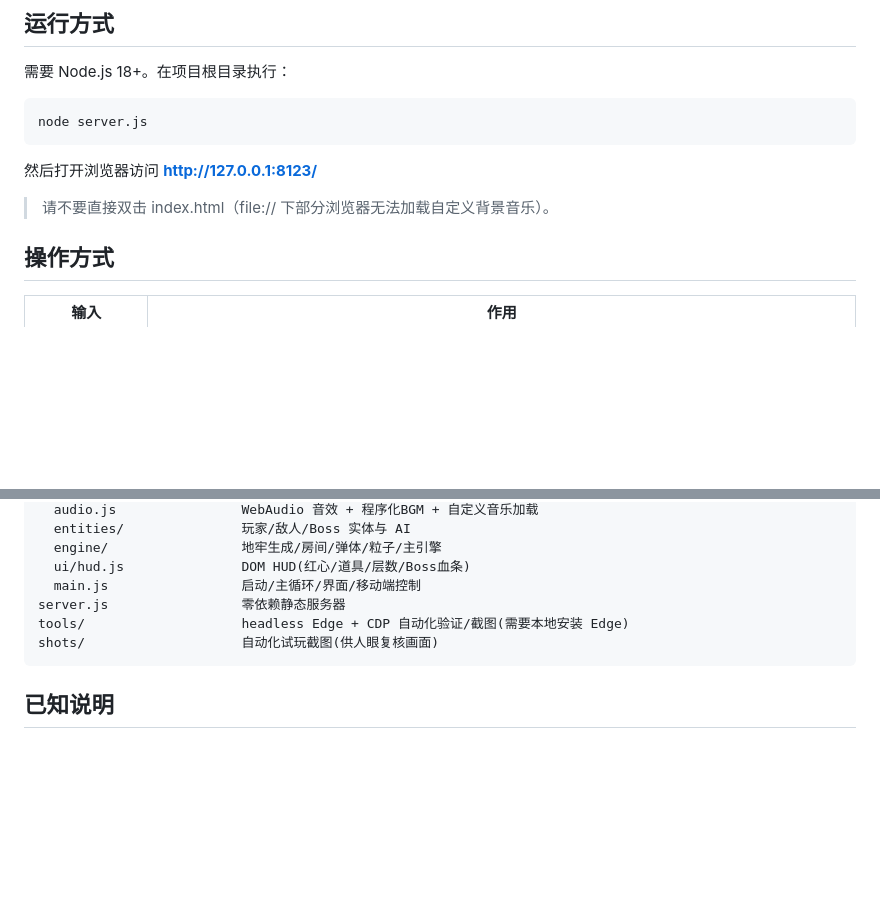
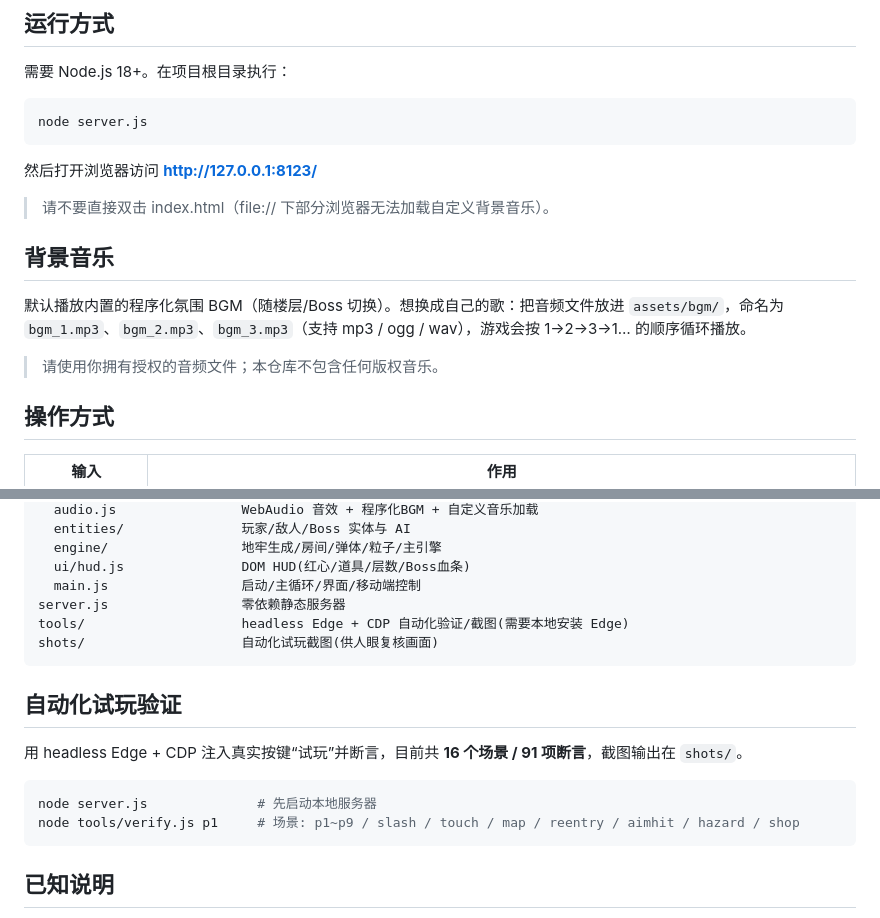
Before and after one commit to zhujingche/The-Little-Knight-Adventure, a Markdown page: README.md, 2 parts joined by grey strips. Rendered like a GitHub page; blank space fills up the shorter version.

Commit message:
docs: 补回简版「背景音乐」与「自动化试玩验证」两节(仅文档)

````diff
--- a/README.md
+++ b/README.md
@@ -14,6 +14,12 @@ node server.js
 然后打开浏览器访问 **http://127.0.0.1:8123/**
 
 > 请不要直接双击 index.html（file:// 下部分浏览器无法加载自定义背景音乐）。
+
+## 背景音乐
+
+默认播放内置的程序化氛围 BGM（随楼层/Boss 切换）。想换成自己的歌：把音频文件放进 `assets/bgm/`，命名为 `bgm_1.mp3`、`bgm_2.mp3`、`bgm_3.mp3`（支持 mp3 / ogg / wav），游戏会按 1→2→3→1… 的顺序循环播放。
+
+> 请使用你拥有授权的音频文件；本仓库不包含任何版权音乐。
 
 ## 操作方式
 
@@ -61,6 +67,15 @@ server.js                 零依赖静态服务器
 tools/                    headless Edge + CDP 自动化验证/截图(需要本地安装 Edge)
 shots/                    自动化试玩截图(供人眼复核画面)
 ```
+## 自动化试玩验证
+
+用 headless Edge + CDP 注入真实按键“试玩”并断言，目前共 **16 个场景 / 91 项断言**，截图输出在 `shots/`。
+
+```bash
+node server.js              # 先启动本地服务器
+node tools/verify.js p1     # 场景: p1~p9 / slash / touch / map / reentry / aimhit / hazard / shop
+```
+
 ## 已知说明
 
 - 主角为原创角色设定（小骑士），视觉采用黑色粗描边+高饱和低多边形像素风致敬以撒，但素材全部为代码现绘，无任何原作素材。
````
